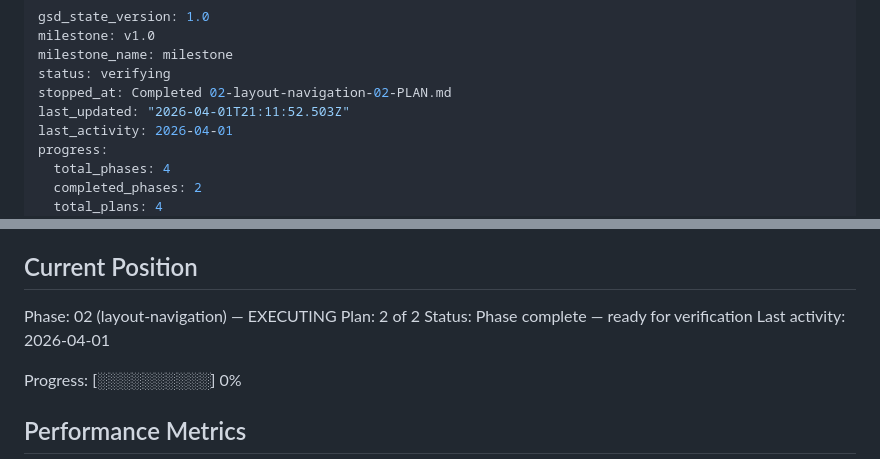
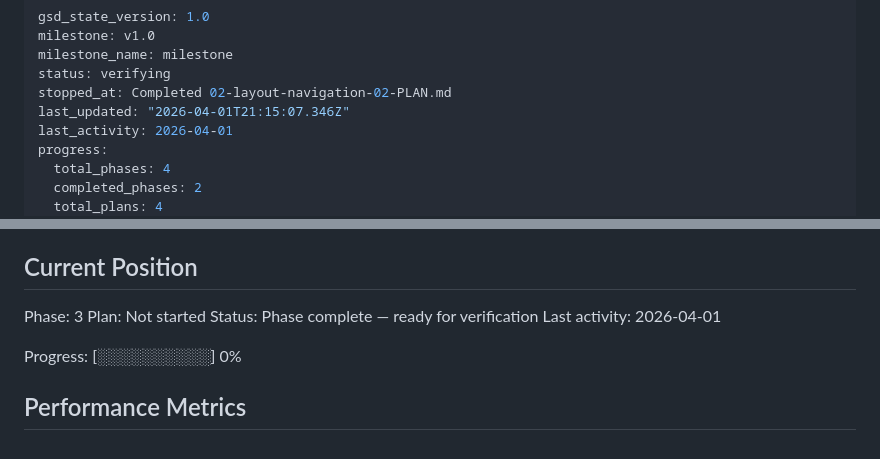
Before and after one commit to DawoodKamar/Dawood, a Markdown page: .planning/STATE.md, 2 parts joined by grey strips. GitHub-like rendering.

Commit message:
docs(phase-02): complete phase execution

```diff
--- a/.planning/STATE.md
+++ b/.planning/STATE.md
@@ -4,7 +4,7 @@ milestone: v1.0
 milestone_name: milestone
 status: verifying
 stopped_at: Completed 02-layout-navigation-02-PLAN.md
-last_updated: "2026-04-01T21:11:52.503Z"
+last_updated: "2026-04-01T21:15:07.346Z"
 last_activity: 2026-04-01
 progress:
   total_phases: 4
@@ -25,8 +25,8 @@ See: .planning/PROJECT.md (updated 2026-04-01)
 
 ## Current Position
 
-Phase: 02 (layout-navigation) — EXECUTING
-Plan: 2 of 2
+Phase: 3
+Plan: Not started
 Status: Phase complete — ready for verification
 Last activity: 2026-04-01
 
```
Also changed, not shown: 1 other file.
